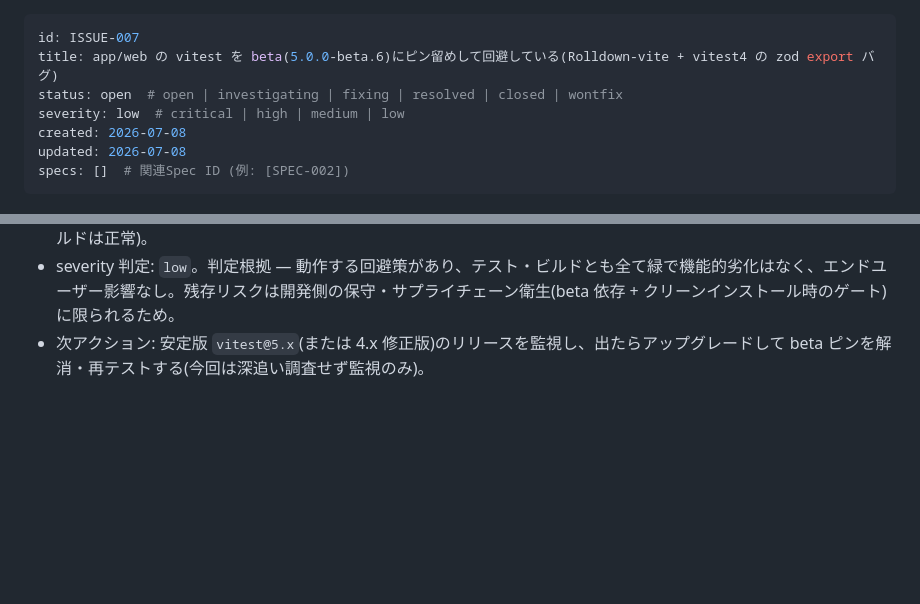
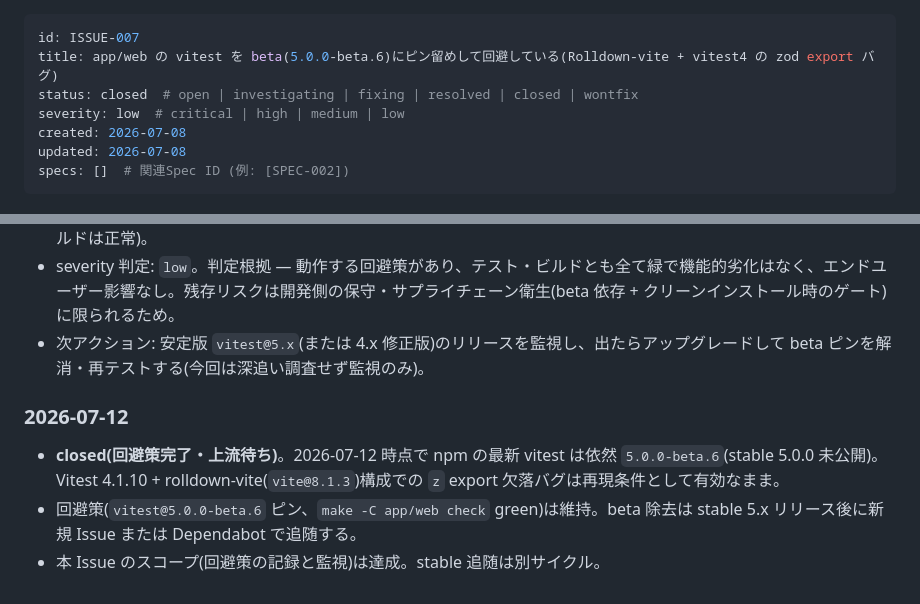
Before and after one commit to srrrs-7/cc-orchestrator, a Markdown page: docs/issues/20260708-007-web-vitest-pinned-to-beta-rolldown-vite-zod-export-bug.md, 2 parts joined by grey strips. GitHub-like rendering; blank space fills up the shorter version.

Commit message:
docs(issues): close ISSUE-007 (vitest beta workaround accepted)
Co-authored-by: Cursor <cursoragent@cursor.com>

```diff
--- a/docs/issues/20260708-007-web-vitest-pinned-to-beta-rolldown-vite-zod-export-bug.md
+++ b/docs/issues/20260708-007-web-vitest-pinned-to-beta-rolldown-vite-zod-export-bug.md
@@ -1,7 +1,7 @@
 ---
 id: ISSUE-007
 title: app/web の vitest を beta(5.0.0-beta.6)にピン留めして回避している(Rolldown-vite + vitest4 の zod export バグ)
-status: open  # open | investigating | fixing | resolved | closed | wontfix
+status: closed  # open | investigating | fixing | resolved | closed | wontfix
 severity: low  # critical | high | medium | low
 created: 2026-07-08
 updated: 2026-07-08
@@ -97,3 +97,9 @@ specs: []  # 関連Spec ID (例: [SPEC-002])
 - 影響範囲メモ: バグは Vitest の runner のみに影響し、`vite build` / `vite dev` の SSR ローディングは無影響(本番ビルドは正常)。
 - severity 判定: `low`。判定根拠 — 動作する回避策があり、テスト・ビルドとも全て緑で機能的劣化はなく、エンドユーザー影響なし。残存リスクは開発側の保守・サプライチェーン衛生(beta 依存 + クリーンインストール時のゲート)に限られるため。
 - 次アクション: 安定版 `vitest@5.x`(または 4.x 修正版)のリリースを監視し、出たらアップグレードして beta ピンを解消・再テストする(今回は深追い調査せず監視のみ)。
+
+### 2026-07-12
+
+- **closed(回避策完了・上流待ち)**。2026-07-12 時点で npm の最新 vitest は依然 `5.0.0-beta.6`(stable 5.0.0 未公開)。Vitest 4.1.10 + rolldown-vite(`vite@8.1.3`)構成での `z` export 欠落バグは再現条件として有効なまま。
+- 回避策(`vitest@5.0.0-beta.6` ピン、`make -C app/web check` green)は維持。beta 除去は stable 5.x リリース後に新規 Issue または Dependabot で追随する。
+- 本 Issue のスコープ(回避策の記録と監視)は達成。stable 追随は別サイクル。
```
